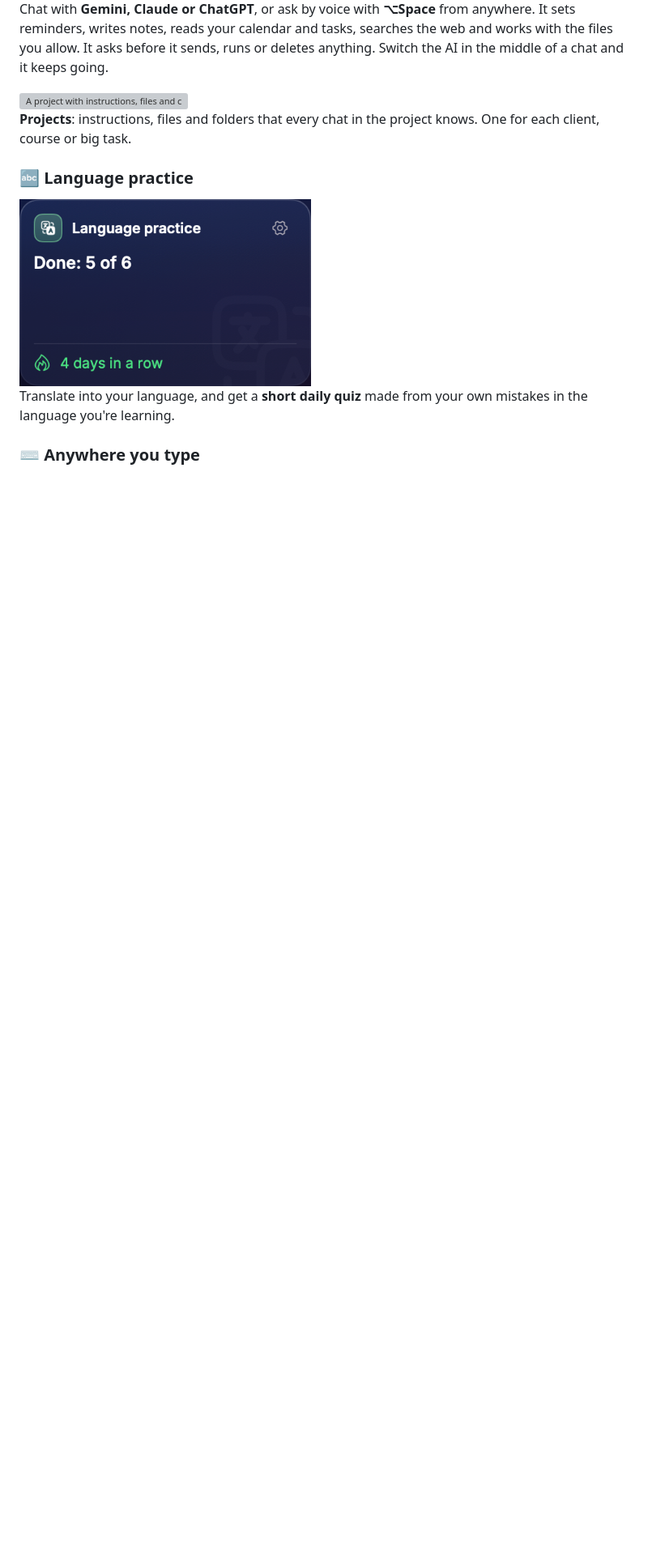
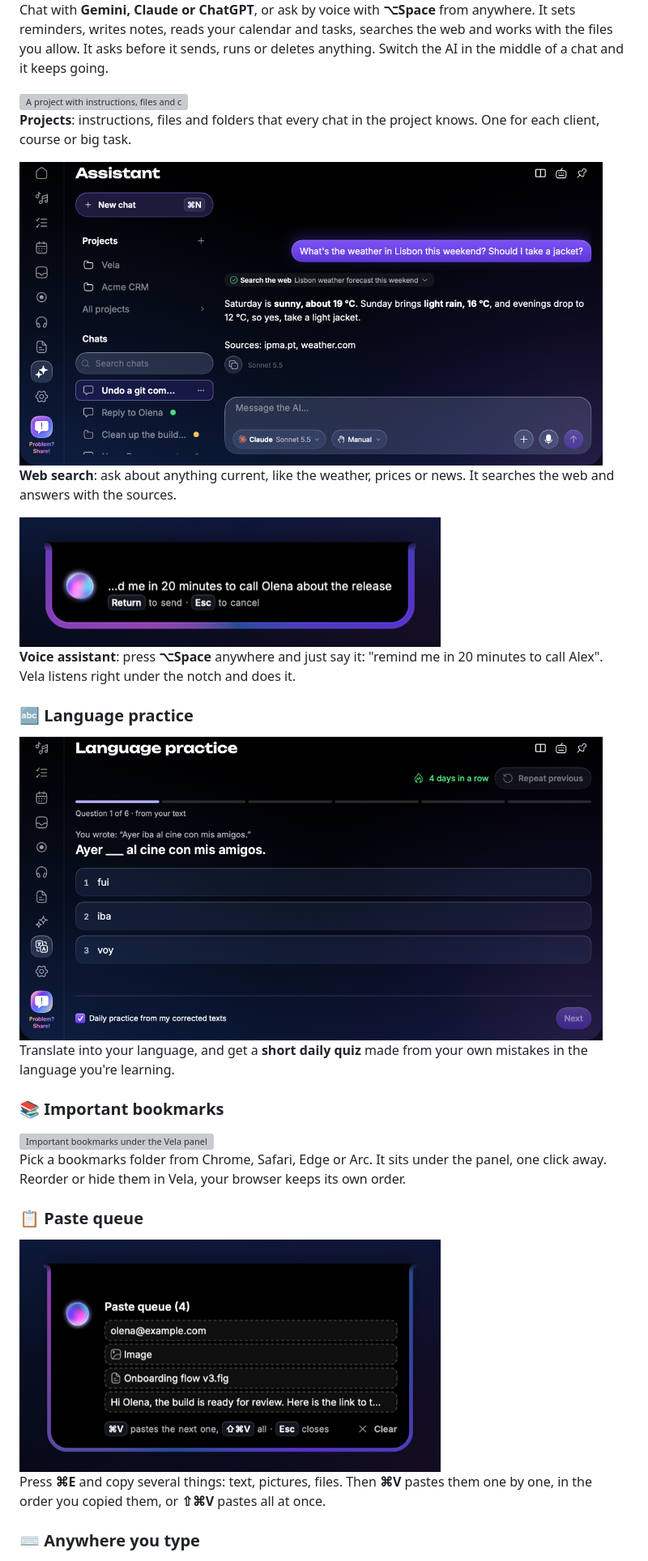
Before and after one commit to wh1tehorse/vela-releases, a Markdown page: README.md, the part around one of its changes. Shown at 81% size. Rendered like a GitHub page; pictures changed too: assets/english.png (deleted), assets/paste-queue.png (added), assets/practice.png (added); blank space fills up the shorter version; grey boxes are pictures that could not be loaded.

Commit message:
Language practice, bookmarks, web search, voice and paste queue shots
Co-Authored-By: Claude Opus 5.5 <noreply@anthropic.com>

```diff
--- a/README.md
+++ b/README.md
@@ -123,11 +123,31 @@ Chat with **Gemini, Claude or ChatGPT**, or ask by voice with **⌥Space** from
 
 **Projects**: instructions, files and folders that every chat in the project knows. One for each client, course or big task.
 
+<img src="assets/web-search.png" alt="The assistant searches the web and answers with sources" width="720">
+
+**Web search**: ask about anything current, like the weather, prices or news. It searches the web and answers with the sources.
+
+<img src="assets/voice.png" alt="Vela listening under the notch" width="520">
+
+**Voice assistant**: press **⌥Space** anywhere and just say it: "remind me in 20 minutes to call Alex". Vela listens right under the notch and does it.
+
 ### 🔤 Language practice
 
-<img src="assets/english.png" alt="Language practice card" width="360">
+<img src="assets/practice.png" alt="Language practice: a question made from your own mistake" width="720">
 
 Translate into your language, and get a **short daily quiz** made from your own mistakes in the language you're learning.
+
+### 📚 Important bookmarks
+
+<img src="assets/bookmarks.png" alt="Important bookmarks under the Vela panel" width="720">
+
+Pick a bookmarks folder from Chrome, Safari, Edge or Arc. It sits under the panel, one click away. Reorder or hide them in Vela, your browser keeps its own order.
+
+### 📋 Paste queue
+
+<img src="assets/paste-queue.png" alt="Paste queue under the notch" width="520">
+
+Press **⌘E** and copy several things: text, pictures, files. Then **⌘V** pastes them one by one, in the order you copied them, or **⇧⌘V** pastes all at once.
 
 ### ⌨️ Anywhere you type
 
```
Also changed, not shown: other parts of README.md (+0 -1 lines), 1 other file.
